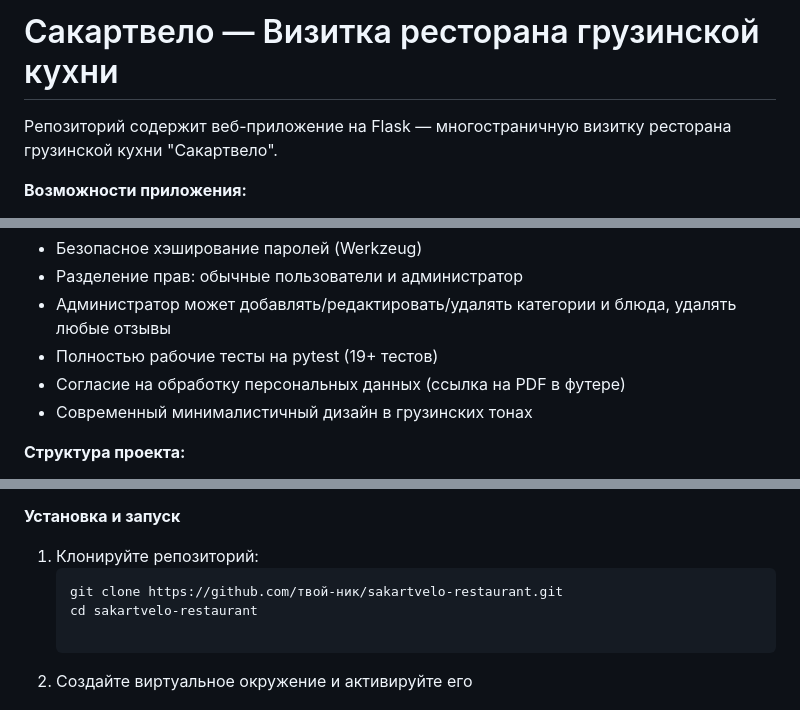
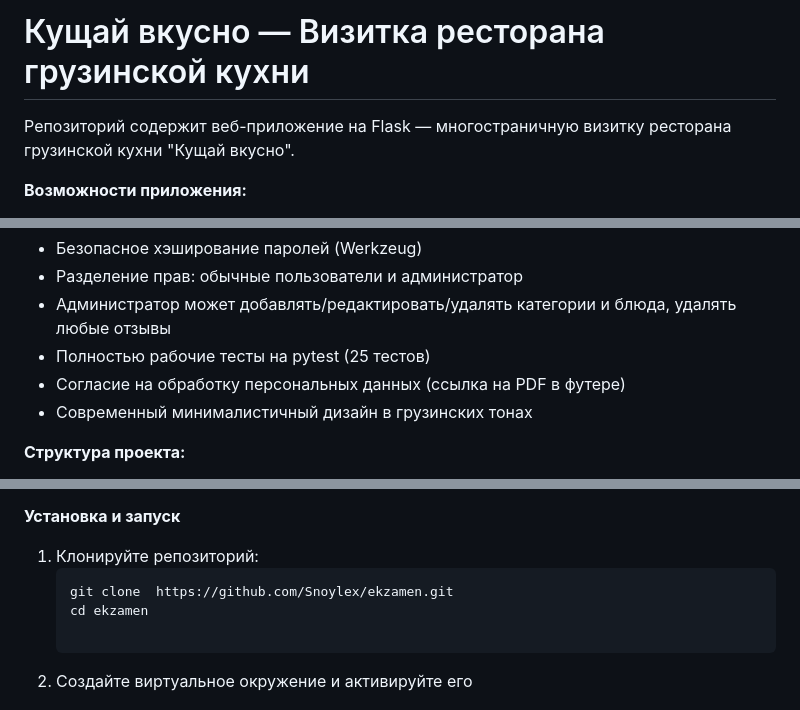
Before and after one commit to Snoylex/ekzamen, a Markdown page: README.md, 3 parts joined by grey strips. GitHub-like rendering.

````diff
--- a/README.md
+++ b/README.md
@@ -1,6 +1,6 @@
-# Сакартвело — Визитка ресторана грузинской кухни
+# Кущай вкусно — Визитка ресторана грузинской кухни
 
-Репозиторий содержит веб-приложение на Flask — многостраничную визитку ресторана грузинской кухни "Сакартвело".
+Репозиторий содержит веб-приложение на Flask — многостраничную визитку ресторана грузинской кухни "Кущай вкусно".
 
 **Возможности приложения:**
 - Просмотр информации о ресторане (главная, "О нас")
@@ -17,7 +17,7 @@
 - Безопасное хэширование паролей (Werkzeug)
 - Разделение прав: обычные пользователи и администратор
 - Администратор может добавлять/редактировать/удалять категории и блюда, удалять любые отзывы
-- Полностью рабочие тесты на pytest (19+ тестов)
+- Полностью рабочие тесты на pytest (25 тестов)
 - Согласие на обработку персональных данных (ссылка на PDF в футере)
 - Современный минималистичный дизайн в грузинских тонах
 
@@ -43,8 +43,8 @@
 
 1. Клонируйте репозиторий:
    ```bash
-   git clone https://github.com/твой-ник/sakartvelo-restaurant.git
-   cd sakartvelo-restaurant
+   git clone  https://github.com/Snoylex/ekzamen.git
+   cd ekzamen
 
 2. Создайте виртуальное окружение и активируйте его
 - `python -m venv env`
````
